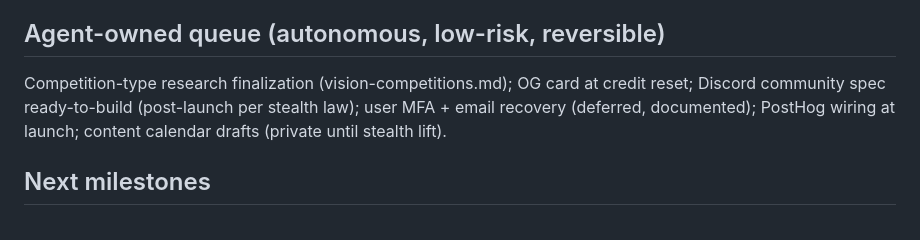
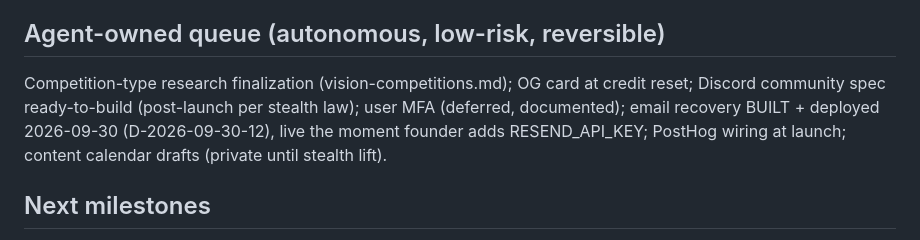
Before and after one commit to somilsharma2000/fortrex-command-center, a Markdown page: docs/PROJECT_STATUS.md, the part around the change. GitHub-like rendering.

```diff
--- a/docs/PROJECT_STATUS.md
+++ b/docs/PROJECT_STATUS.md
@@ -58,7 +58,7 @@ XM partner portal + written approval for public mentions; MetaApi token; custom
 
 ## Agent-owned queue (autonomous, low-risk, reversible)
 
-Competition-type research finalization (vision-competitions.md); OG card at credit reset; Discord community spec ready-to-build (post-launch per stealth law); user MFA + email recovery (deferred, documented); PostHog wiring at launch; content calendar drafts (private until stealth lift).
+Competition-type research finalization (vision-competitions.md); OG card at credit reset; Discord community spec ready-to-build (post-launch per stealth law); user MFA (deferred, documented); email recovery BUILT + deployed 2026-09-30 (D-2026-09-30-12), live the moment founder adds RESEND_API_KEY; PostHog wiring at launch; content calendar drafts (private until stealth lift).
 
 ## Next milestones
 
```
Also changed, not shown: docs/DECISIONS.md (+8 -0 lines).
